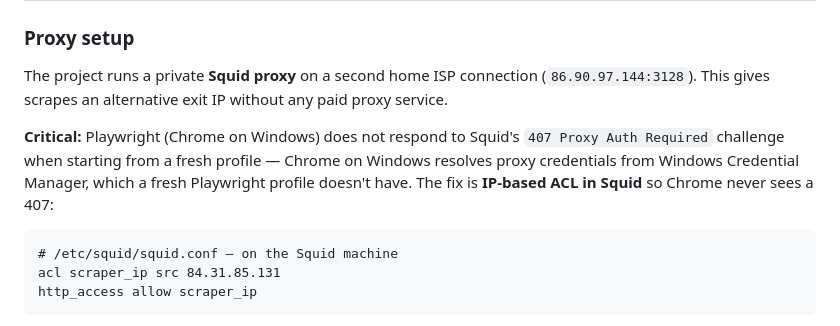
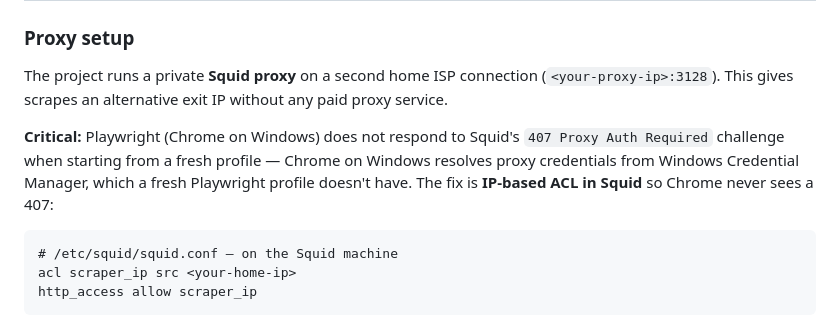
Before and after one commit to Jens-Bremer/copenhagen-flight-tracker, a Markdown page: CLAUDE.md, the part around the change. Drawn GitHub-style.

Commit message:
security: scrub literal IPs from CLAUDE.md and ntfy topic from template
Personal home IP and proxy IP were visible in a public repo. CLAUDE.md
now uses placeholder text. config.example.py uses a clearly marked
placeholder ntfy topic.
Refs: #304

Co-Authored-By: Claude Haiku 4.5 <noreply@anthropic.com>

````diff
--- a/CLAUDE.md
+++ b/CLAUDE.md
@@ -123,13 +123,13 @@ All measures are active for **both** contexts (direct and proxy):
 
 ### Proxy setup
 
-The project runs a private **Squid proxy** on a second home ISP connection (`86.90.97.144:3128`). This gives scrapes an alternative exit IP without any paid proxy service.
+The project runs a private **Squid proxy** on a second home ISP connection (`<your-proxy-ip>:3128`). This gives scrapes an alternative exit IP without any paid proxy service.
 
 **Critical:** Playwright (Chrome on Windows) does not respond to Squid's `407 Proxy Auth Required` challenge when starting from a fresh profile — Chrome on Windows resolves proxy credentials from Windows Credential Manager, which a fresh Playwright profile doesn't have. The fix is **IP-based ACL in Squid** so Chrome never sees a 407:
 
 ```squid
 # /etc/squid/squid.conf — on the Squid machine
-acl scraper_ip src 84.31.85.131
+acl scraper_ip src <your-home-ip>
 http_access allow scraper_ip
 ```
 
````
